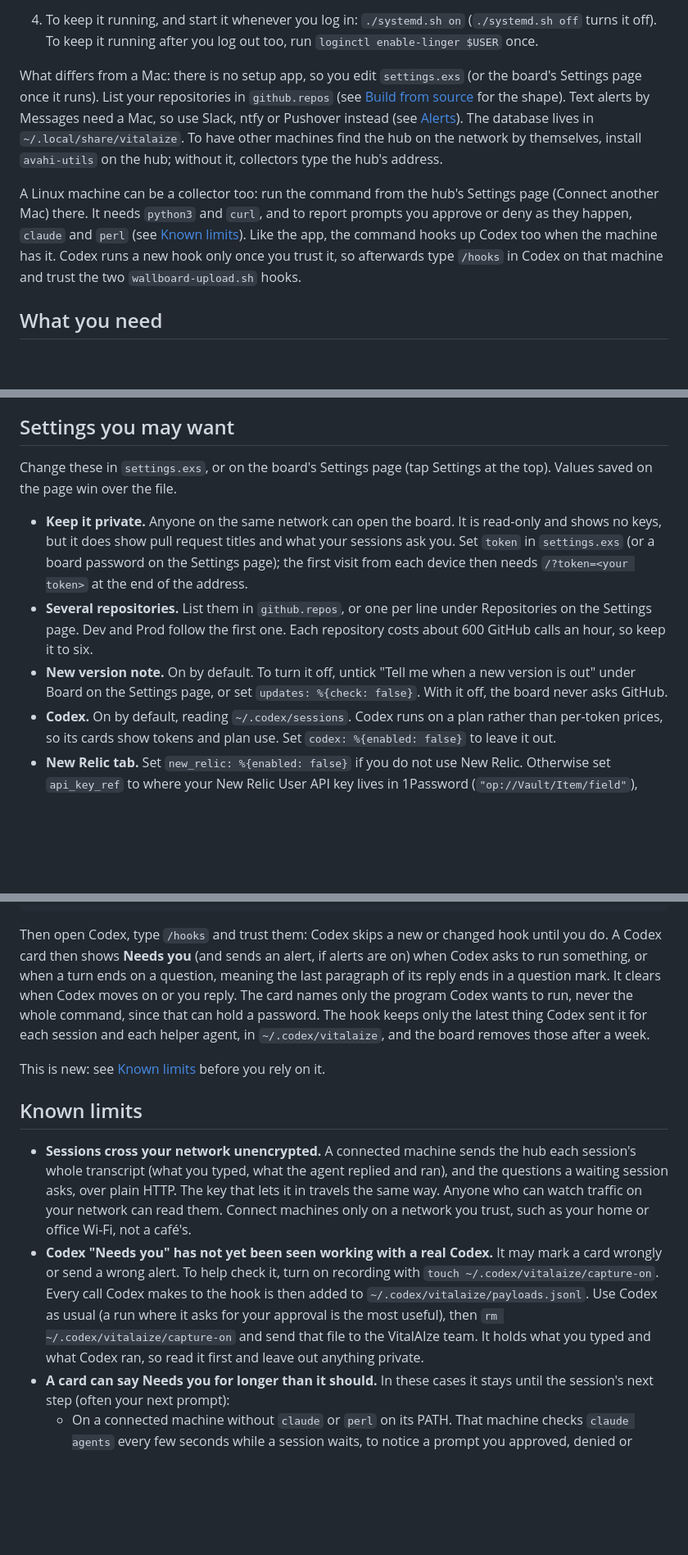
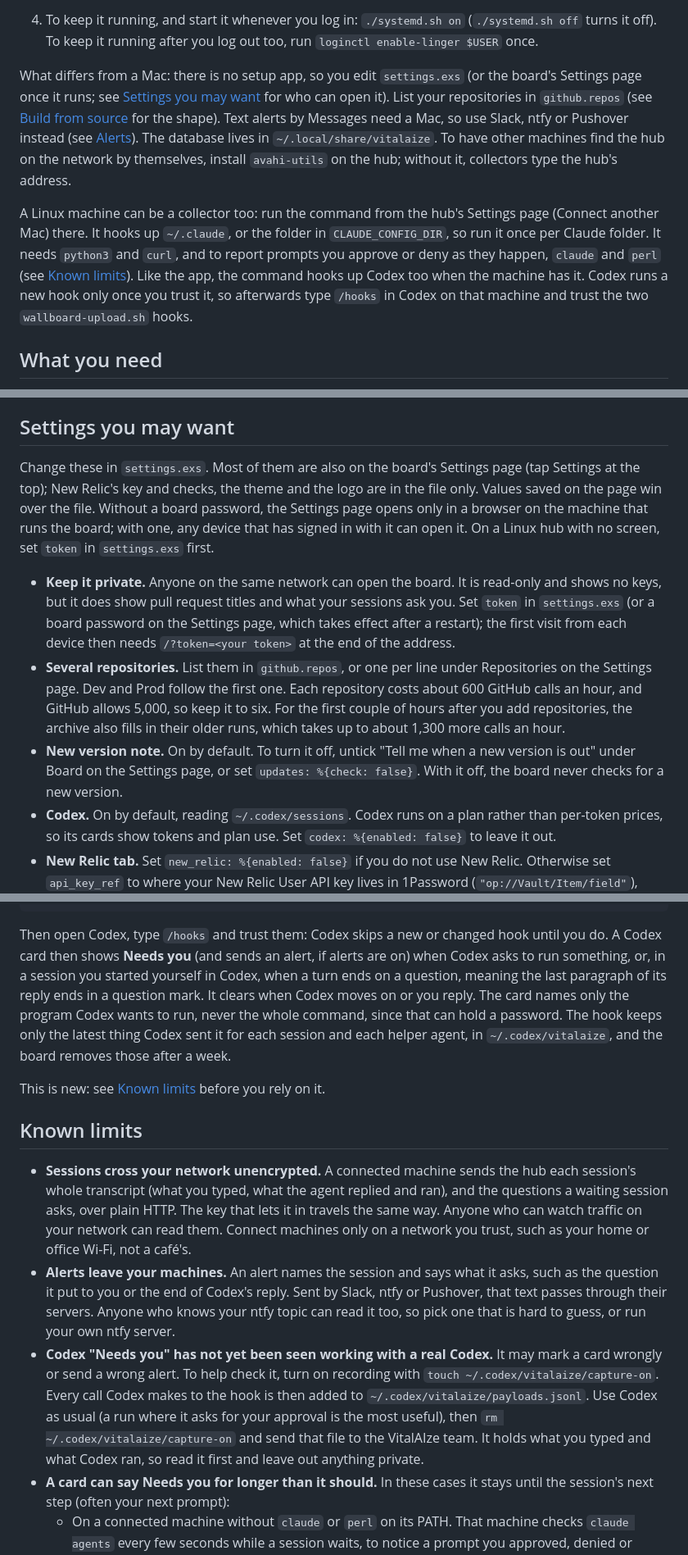
Before and after one commit to kyroco/vitalaize, a Markdown page: README.md, 3 parts joined by grey strips. Shown at 82% size. GitHub-like rendering; blank space fills up the shorter version.

Commit message:
README review fixes and Discussions link (VIT-29)
- Say alert text goes through Slack, ntfy or Pushover's servers.
- Say the Settings page opens only on the board's machine without a
  password, and the page password needs a restart.
- The Connect command hooks one Claude folder; say how to hook another.
- Add the GitHub call cost of the archive, the Codex question rule's
  condition, the other-machine alert delay and cap, and how to turn remote
  control back on safely.
- Add Questions and ideas: Q&A and Ideas in Discussions, bugs in Issues.

```diff
--- a/README.md
+++ b/README.md
@@ -148,20 +152,23 @@ or remove it.
    after you log out too, run `loginctl enable-linger $USER` once.
 
 What differs from a Mac: there is no setup app, so you edit `settings.exs`
-(or the board's Settings page once it runs). List your repositories in
-`github.repos` (see [Build from source](#build-from-source) for the shape).
-Text alerts by Messages need a Mac, so use Slack, ntfy or Pushover instead
-(see [Alerts](#alerts)). The database lives in `~/.local/share/vitalaize`.
-To have other machines find the hub on the network by themselves, install
-`avahi-utils` on the hub; without it, collectors type the hub's address.
+(or the board's Settings page once it runs; see [Settings you may
+want](#settings-you-may-want) for who can open it). List your repositories
+in `github.repos` (see [Build from source](#build-from-source) for the
+shape). Text alerts by Messages need a Mac, so use Slack, ntfy or Pushover
+instead (see [Alerts](#alerts)). The database lives in
+`~/.local/share/vitalaize`. To have other machines find the hub on the
+network by themselves, install `avahi-utils` on the hub; without it,
+collectors type the hub's address.
 
 A Linux machine can be a collector too: run the command from the hub's
-Settings page (Connect another Mac) there. It needs `python3` and `curl`,
-and to report prompts you approve or deny as they happen, `claude` and
-`perl` (see [Known limits](#known-limits)). Like the app, the command hooks
-up Codex too when the machine has it. Codex runs a new hook only once you
-trust it, so afterwards type `/hooks` in Codex on that machine and trust the
-two `wallboard-upload.sh` hooks.
+Settings page (Connect another Mac) there. It hooks up `~/.claude`, or the
+folder in `CLAUDE_CONFIG_DIR`, so run it once per Claude folder. It needs
+`python3` and `curl`, and to report prompts you approve or deny as they
+happen, `claude` and `perl` (see [Known limits](#known-limits)). Like the
+app, the command hooks up Codex too when the machine has it. Codex runs a
+new hook only once you trust it, so afterwards type `/hooks` in Codex on
+that machine and trust the two `wallboard-upload.sh` hooks.
 
 ## What you need
 
@@ -251,20 +258,30 @@ one, delete it from the release first.
 
 ## Settings you may want
 
-Change these in `settings.exs`, or on the board's Settings page (tap
-Settings at the top). Values saved on the page win over the file.
+Change these in `settings.exs`. Most of them are also on the board's
+Settings page (tap Settings at the top); New Relic's key and checks, the
+theme and the logo are in the file only. Values saved on the page win over
+the file. Without a board password, the Settings page opens only in a
+browser on the machine that runs the board; with one, any device that has
+signed in with it can open it. On a Linux hub with no screen, set `token`
+in `settings.exs` first.
 
 - **Keep it private.** Anyone on the same network can open the board. It is
   read-only and shows no keys, but it does show pull request titles and what
-  your sessions ask you. Set `token` in `settings.exs` (or a board password on
-  the Settings page); the first visit from each device then needs
-  `/?token=<your token>` at the end of the address.
+  your sessions ask you. Set `token` in `settings.exs` (or a board password
+  on the Settings page, which takes effect after a restart); the first visit
+  from each device then needs `/?token=<your token>` at the end of the
+  address.
 - **Several repositories.** List them in `github.repos`, or one per line
   under Repositories on the Settings page. Dev and Prod follow the first one.
-  Each repository costs about 600 GitHub calls an hour, so keep it to six.
+  Each repository costs about 600 GitHub calls an hour, and GitHub allows
+  5,000, so keep it to six. For the first couple of hours after you add
+  repositories, the archive also fills in their older runs, which takes up
+  to about 1,300 more calls an hour.
 - **New version note.** On by default. To turn it off, untick "Tell me when
   a new version is out" under Board on the Settings page, or set
-  `updates: %{check: false}`. With it off, the board never asks GitHub.
+  `updates: %{check: false}`. With it off, the board never checks for a new
+  version.
 - **Codex.** On by default, reading `~/.codex/sessions`. Codex runs on a plan
   rather than per-token prices, so its cards show tokens and plan use. Set
   `codex: %{enabled: false}` to leave it out.
@@ -339,13 +358,13 @@ next to any hooks you already have there:
 
 Then open Codex, type `/hooks` and trust them: Codex skips a new or changed
 hook until you do. A Codex card then shows **Needs you** (and sends an
-alert, if alerts are on) when Codex asks to run something, or when a turn
-ends on a question, meaning the last paragraph of its reply ends in a
-question mark. It clears when Codex moves on or you reply. The card names
-only the program Codex wants to run, never the whole command, since that
-can hold a password. The hook keeps only the latest thing Codex sent it for
-each session and each helper agent, in `~/.codex/vitalaize`, and the board
-removes those after a week.
+alert, if alerts are on) when Codex asks to run something, or, in a session
+you started yourself in Codex, when a turn ends on a question, meaning the
+last paragraph of its reply ends in a question mark. It clears when Codex
+moves on or you reply. The card names only the program Codex wants to run,
+never the whole command, since that can hold a password. The hook keeps only
+the latest thing Codex sent it for each session and each helper agent, in
+`~/.codex/vitalaize`, and the board removes those after a week.
 
 This is new: see [Known limits](#known-limits) before you rely on it.
 
@@ -357,14 +376,19 @@ This is new: see [Known limits](#known-limits) before you rely on it.
   HTTP. The key that lets it in travels the same way. Anyone who can watch
   traffic on your network can read them. Connect machines only on a network
   you trust, such as your home or office Wi-Fi, not a café's.
+- **Alerts leave your machines.** An alert names the session and says what
+  it asks, such as the question it put to you or the end of Codex's reply.
+  Sent by Slack, ntfy or Pushover, that text passes through their servers.
+  Anyone who knows your ntfy topic can read it too, so pick one that is hard
+  to guess, or run your own ntfy server.
 - **Codex "Needs you" has not yet been seen working with a real Codex.** It
-  may mark a card wrongly or send a wrong alert. To help check it, turn on recording with
-  `touch ~/.codex/vitalaize/capture-on`. Every call Codex makes to the hook
-  is then added to `~/.codex/vitalaize/payloads.jsonl`. Use Codex as usual
-  (a run where it asks for your approval is the most useful), then
-  `rm ~/.codex/vitalaize/capture-on` and send that file to the VitalAIze
-  team. It holds what you typed and what Codex ran, so read it first and
-  leave out anything private.
+  may mark a card wrongly or send a wrong alert. To help check it, turn on
+  recording with `touch ~/.codex/vitalaize/capture-on`. Every call Codex
+  makes to the hook is then added to `~/.codex/vitalaize/payloads.jsonl`.
+  Use Codex as usual (a run where it asks for your approval is the most
+  useful), then `rm ~/.codex/vitalaize/capture-on` and send that file to the
+  VitalAIze team. It holds what you typed and what Codex ran, so read it
+  first and leave out anything private.
 - **A card can say Needs you for longer than it should.** In these cases it
   stays until the session's next step (often your next prompt):
   - On a connected machine without `claude` or `perl` on its PATH. That
```
Also changed, not shown: other parts of README.md (+30 -16 lines).
